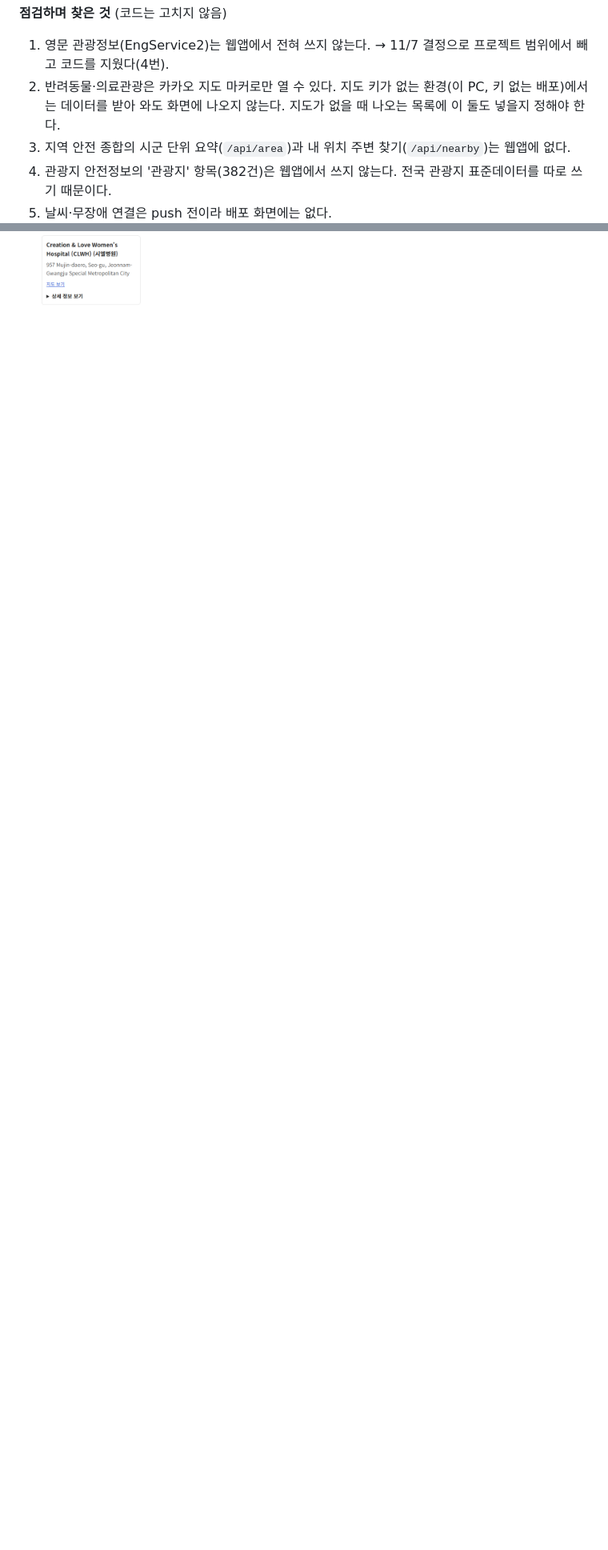
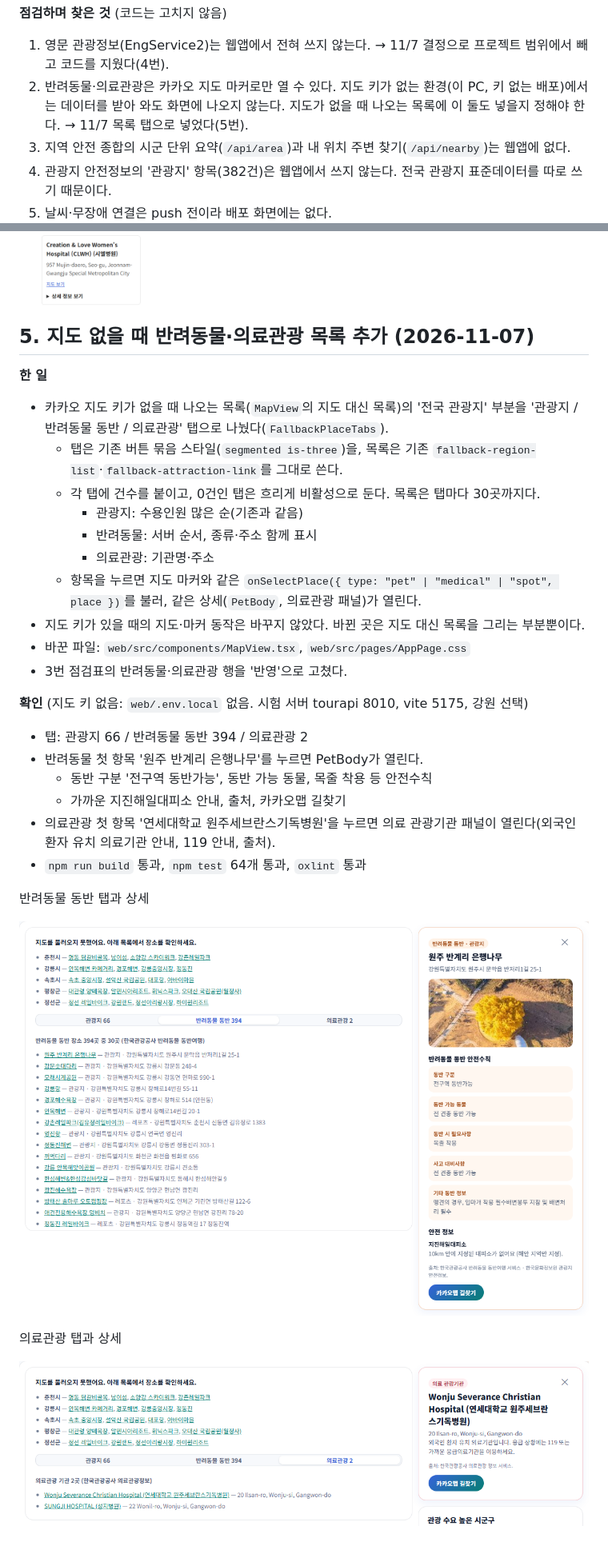
Before and after one commit to hawon040/data_AI, a Markdown page: docs/11주차_작업기록.md, 2 parts joined by grey strips. Shown at 80% size. Drawn GitHub-style; pictures changed too: docs/images/week11/e1_pet_list_detail.png (added), docs/images/week11/e2_medical_list_detail.png (added); blank space fills up the shorter version.

Commit message:
feat(web): 지도 없을 때 목록에 반려동물 동반·의료관광 탭 추가
Co-Authored-By: Claude Opus 5.5 <noreply@anthropic.com>

```diff
--- a/docs/11주차_작업기록.md
+++ b/docs/11주차_작업기록.md
@@ -271,7 +271,7 @@
 
 **점검하며 찾은 것** (코드는 고치지 않음)
 1. 영문 관광정보(EngService2)는 웹앱에서 전혀 쓰지 않는다. → 11/7 결정으로 프로젝트 범위에서 빼고 코드를 지웠다(4번).
-2. 반려동물·의료관광은 카카오 지도 마커로만 열 수 있다. 지도 키가 없는 환경(이 PC, 키 없는 배포)에서는 데이터를 받아 와도 화면에 나오지 않는다. 지도가 없을 때 나오는 목록에 이 둘도 넣을지 정해야 한다.
+2. 반려동물·의료관광은 카카오 지도 마커로만 열 수 있다. 지도 키가 없는 환경(이 PC, 키 없는 배포)에서는 데이터를 받아 와도 화면에 나오지 않는다. 지도가 없을 때 나오는 목록에 이 둘도 넣을지 정해야 한다. → 11/7 목록 탭으로 넣었다(5번).
 3. 지역 안전 종합의 시군 단위 요약(`/api/area`)과 내 위치 주변 찾기(`/api/nearby`)는 웹앱에 없다.
 4. 관광지 안전정보의 '관광지' 항목(382건)은 웹앱에서 쓰지 않는다. 전국 관광지 표준데이터를 따로 쓰기 때문이다.
 5. 날씨·무장애 연결은 push 전이라 배포 화면에는 없다.
@@ -340,3 +340,33 @@
 `/medical` — 의료 관광정보 정상
 
 ![의료관광](images/week11/d_medical.png)
+
+## 5. 지도 없을 때 반려동물·의료관광 목록 추가 (2026-11-07)
+
+**한 일**
+- 카카오 지도 키가 없을 때 나오는 목록(`MapView`의 지도 대신 목록)의 '전국 관광지' 부분을 '관광지 / 반려동물 동반 / 의료관광' 탭으로 나눴다(`FallbackPlaceTabs`).
+  - 탭은 기존 버튼 묶음 스타일(`segmented is-three`)을, 목록은 기존 `fallback-region-list`·`fallback-attraction-link`를 그대로 쓴다.
+  - 각 탭에 건수를 붙이고, 0건인 탭은 흐리게 비활성으로 둔다. 목록은 탭마다 30곳까지다.
+    - 관광지: 수용인원 많은 순(기존과 같음)
+    - 반려동물: 서버 순서, 종류·주소 함께 표시
+    - 의료관광: 기관명·주소
+  - 항목을 누르면 지도 마커와 같은 `onSelectPlace({ type: "pet" | "medical" | "spot", place })`를 불러, 같은 상세(`PetBody`, 의료관광 패널)가 열린다.
+- 지도 키가 있을 때의 지도·마커 동작은 바꾸지 않았다. 바뀐 곳은 지도 대신 목록을 그리는 부분뿐이다.
+- 바꾼 파일: `web/src/components/MapView.tsx`, `web/src/pages/AppPage.css`
+- 3번 점검표의 반려동물·의료관광 행을 '반영'으로 고쳤다.
+
+**확인** (지도 키 없음: `web/.env.local` 없음. 시험 서버 tourapi 8010, vite 5175, 강원 선택)
+- 탭: 관광지 66 / 반려동물 동반 394 / 의료관광 2
+- 반려동물 첫 항목 '원주 반계리 은행나무'를 누르면 PetBody가 열린다.
+  - 동반 구분 '전구역 동반가능', 동반 가능 동물, 목줄 착용 등 안전수칙
+  - 가까운 지진해일대피소 안내, 출처, 카카오맵 길찾기
+- 의료관광 첫 항목 '연세대학교 원주세브란스기독병원'을 누르면 의료 관광기관 패널이 열린다(외국인 환자 유치 의료기관 안내, 119 안내, 출처).
+- `npm run build` 통과, `npm test` 64개 통과, `oxlint` 통과
+
+반려동물 동반 탭과 상세
+
+![반려동물 목록과 상세](images/week11/e1_pet_list_detail.png)
+
+의료관광 탭과 상세
+
+![의료관광 목록과 상세](images/week11/e2_medical_list_detail.png)
```
Also changed, not shown: other parts of docs/11주차_작업기록.md (+2 -2 lines), 2 other files.
